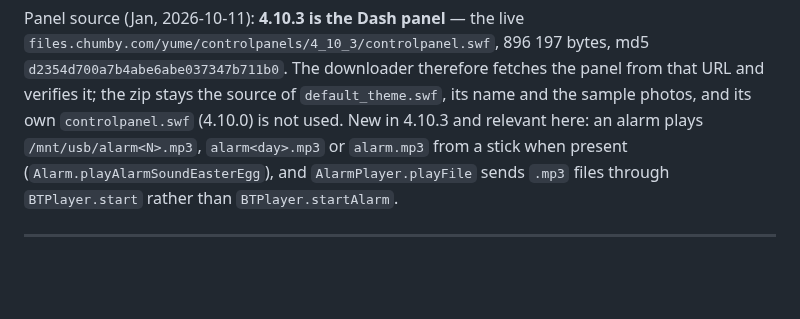
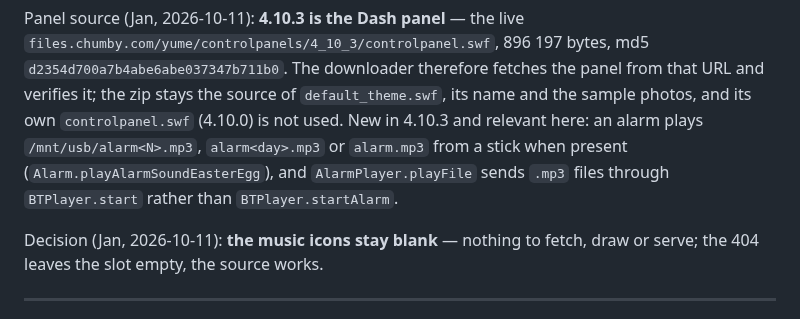
Before and after one commit to yanosz/chumby-pi, a Markdown page: claude/issues.md, the part around the change. Rendered like a GitHub page; blank space fills up the shorter version.

Commit message:
Issue 14: the music icons stay blank
Co-Authored-By: Claude Opus 5.5 <noreply@anthropic.com>

```diff
--- a/claude/issues.md
+++ b/claude/issues.md
@@ -1153,6 +1153,9 @@ from a stick when present (`Alarm.playAlarmSoundEasterEgg`), and
 `AlarmPlayer.playFile` sends `.mp3` files through `BTPlayer.start` rather
 than `BTPlayer.startAlarm`.
 
+Decision (Jan, 2026-10-11): **the music icons stay blank** — nothing to
+fetch, draw or serve; the 404 leaves the slot empty, the source works.
+
 ---
 
 Number: 15
```
